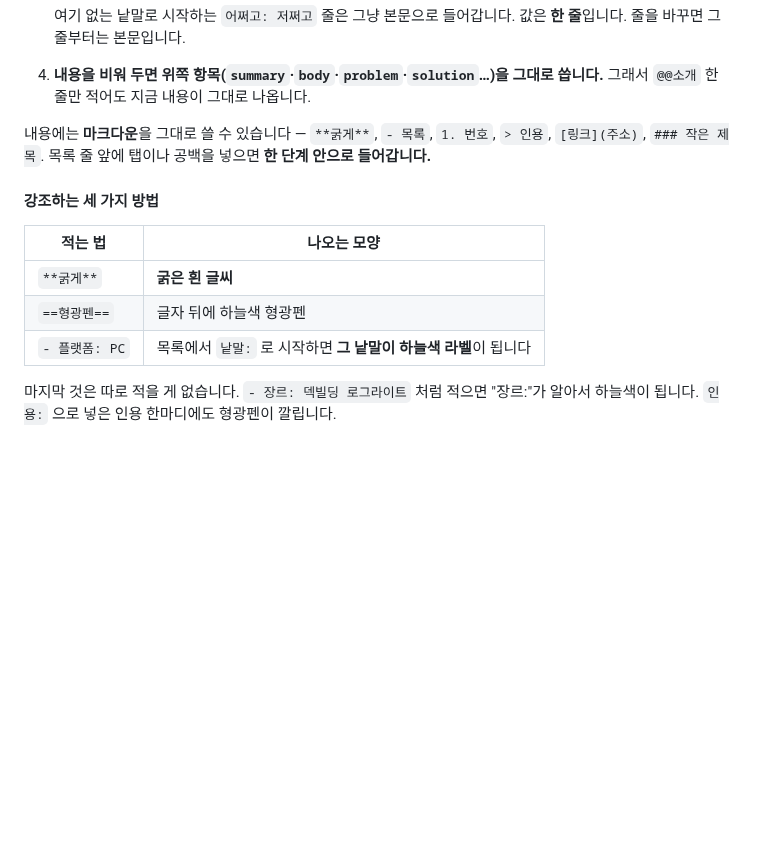
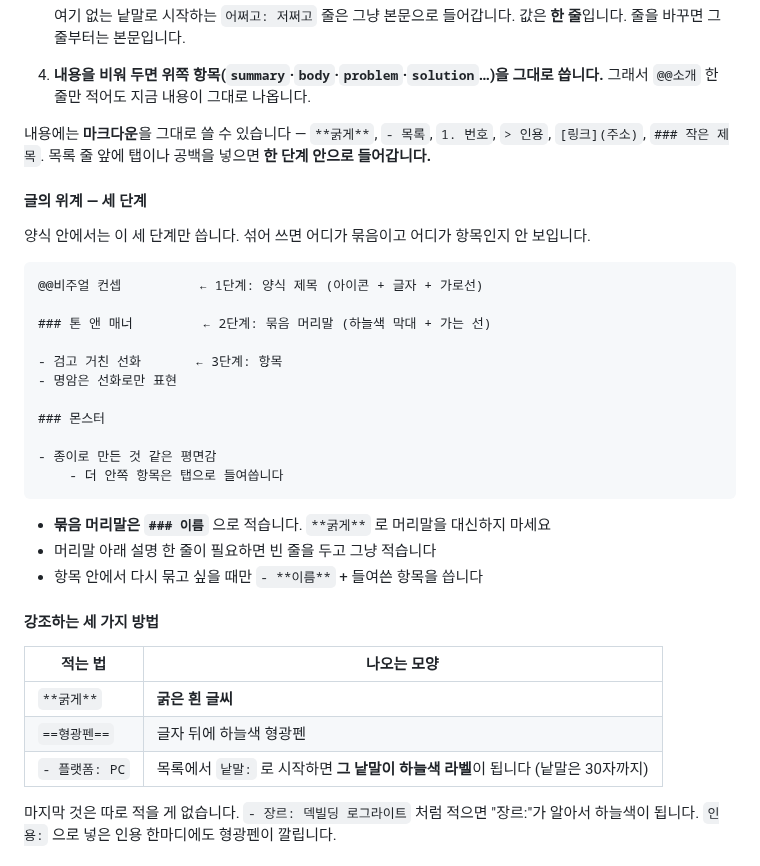
Before and after one commit to salmonsla119/Portfolio, a Markdown page: 편집방법.md, the part around the change. GitHub-like rendering; blank space fills up the shorter version.

````diff
--- a/편집방법.md
+++ b/편집방법.md
@@ -113,13 +113,35 @@ md:`
 내용에는 **마크다운**을 그대로 쓸 수 있습니다 — `**굵게**`, `- 목록`, `1. 번호`, `> 인용`, `[링크](주소)`, `### 작은 제목`.
 목록 줄 앞에 탭이나 공백을 넣으면 **한 단계 안으로 들어갑니다.**
 
+#### 글의 위계 — 세 단계
+
+양식 안에서는 이 세 단계만 씁니다. 섞어 쓰면 어디가 묶음이고 어디가 항목인지 안 보입니다.
+
+```
+@@비주얼 컨셉          ← 1단계: 양식 제목 (아이콘 + 글자 + 가로선)
+
+### 톤 앤 매너         ← 2단계: 묶음 머리말 (하늘색 막대 + 가는 선)
+
+- 검고 거친 선화       ← 3단계: 항목
+- 명암은 선화로만 표현
+
+### 몬스터
+
+- 종이로 만든 것 같은 평면감
+	- 더 안쪽 항목은 탭으로 들여씁니다
+```
+
+- **묶음 머리말은 `### 이름`** 으로 적습니다. `**굵게**` 로 머리말을 대신하지 마세요
+- 머리말 아래 설명 한 줄이 필요하면 빈 줄을 두고 그냥 적습니다
+- 항목 안에서 다시 묶고 싶을 때만 `- **이름**` + 들여쓴 항목을 씁니다
+
 #### 강조하는 세 가지 방법
 
 | 적는 법 | 나오는 모양 |
 |---|---|
 | `**굵게**` | **굵은 흰 글씨** |
 | `==형광펜==` | 글자 뒤에 하늘색 형광펜 |
-| `- 플랫폼: PC` | 목록에서 `낱말:` 로 시작하면 **그 낱말이 하늘색 라벨**이 됩니다 |
+| `- 플랫폼: PC` | 목록에서 `낱말:` 로 시작하면 **그 낱말이 하늘색 라벨**이 됩니다 (낱말은 30자까지) |
 
 마지막 것은 따로 적을 게 없습니다. `- 장르: 덱빌딩 로그라이트` 처럼 적으면 "장르:"가 알아서 하늘색이 됩니다.
 `인용:` 으로 넣은 인용 한마디에도 형광펜이 깔립니다.
````
Also changed, not shown: CLAUDE.md (+2 -1 lines), docs/blocks/solve.jpg, 4 other files.
